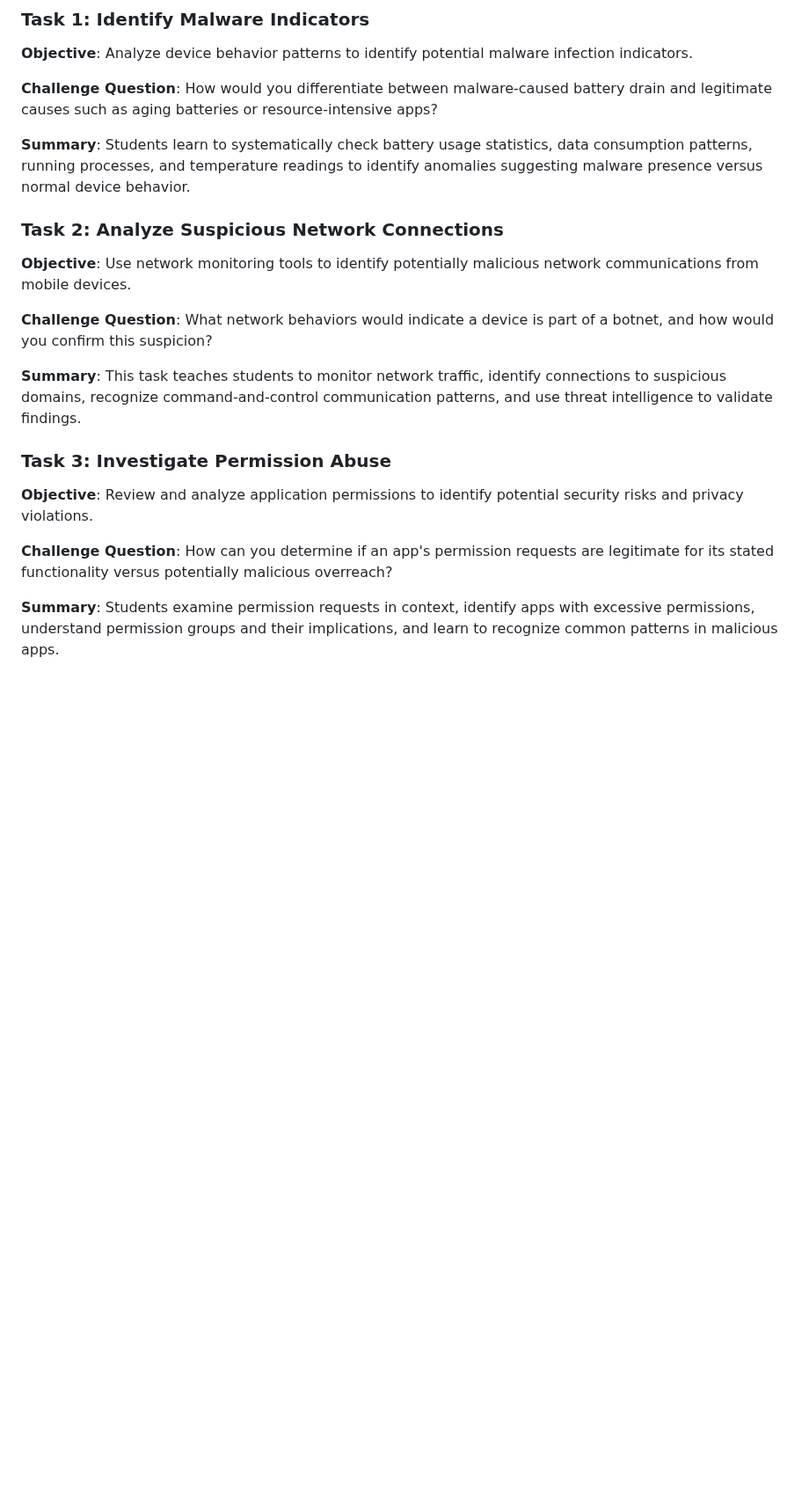
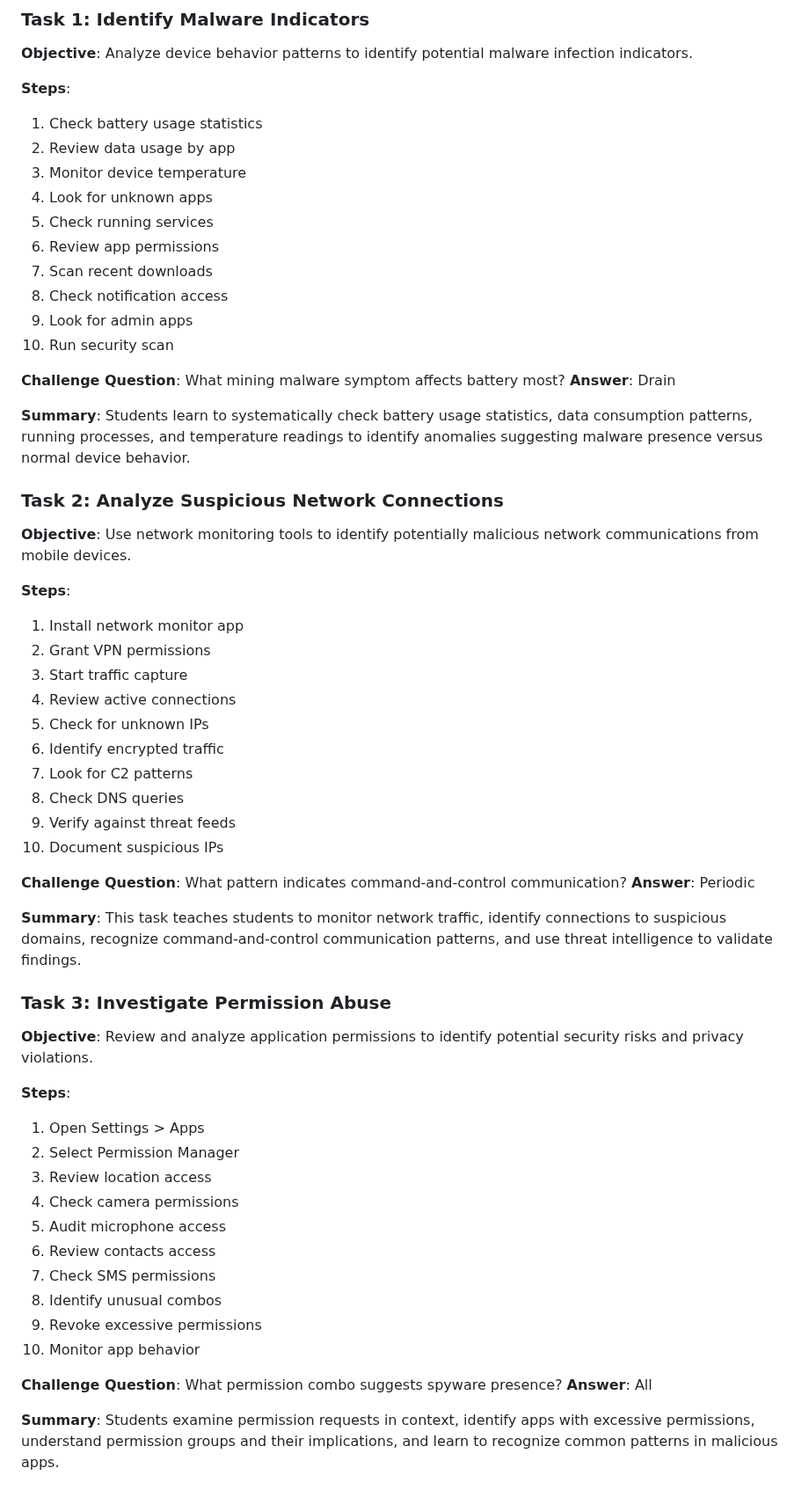
Before and after one commit to wonkastocks/A-12.220-LABS, a Markdown page: TheoryLabs/Lab_08_Mobile_Security_Issue_Troubleshooting.md, the part around one of its changes. Shown at 88% size. GitHub-like rendering; blank space fills up the shorter version.

Commit message:
theory lab 8 update

```diff
--- a/TheoryLabs/Lab_08_Mobile_Security_Issue_Troubleshooting.md
+++ b/TheoryLabs/Lab_08_Mobile_Security_Issue_Troubleshooting.md
@@ -76,21 +76,60 @@ Remediation strategies must balance security effectiveness with user impact. Whi
 ### Task 1: Identify Malware Indicators
 **Objective**: Analyze device behavior patterns to identify potential malware infection indicators.
 
-**Challenge Question**: How would you differentiate between malware-caused battery drain and legitimate causes such as aging batteries or resource-intensive apps?
+**Steps**:
+1. Check battery usage statistics
+2. Review data usage by app
+3. Monitor device temperature
+4. Look for unknown apps
+5. Check running services
+6. Review app permissions
+7. Scan recent downloads
+8. Check notification access
+9. Look for admin apps
+10. Run security scan
+
+**Challenge Question**: What mining malware symptom affects battery most?
+**Answer**: Drain
 
 **Summary**: Students learn to systematically check battery usage statistics, data consumption patterns, running processes, and temperature readings to identify anomalies suggesting malware presence versus normal device behavior.
 
 ### Task 2: Analyze Suspicious Network Connections
 **Objective**: Use network monitoring tools to identify potentially malicious network communications from mobile devices.
 
-**Challenge Question**: What network behaviors would indicate a device is part of a botnet, and how would you confirm this suspicion?
+**Steps**:
+1. Install network monitor app
+2. Grant VPN permissions
+3. Start traffic capture
+4. Review active connections
+5. Check for unknown IPs
+6. Identify encrypted traffic
+7. Look for C2 patterns
+8. Check DNS queries
+9. Verify against threat feeds
+10. Document suspicious IPs
+
+**Challenge Question**: What pattern indicates command-and-control communication?
+**Answer**: Periodic
 
 **Summary**: This task teaches students to monitor network traffic, identify connections to suspicious domains, recognize command-and-control communication patterns, and use threat intelligence to validate findings.
 
 ### Task 3: Investigate Permission Abuse
 **Objective**: Review and analyze application permissions to identify potential security risks and privacy violations.
 
-**Challenge Question**: How can you determine if an app's permission requests are legitimate for its stated functionality versus potentially malicious overreach?
+**Steps**:
+1. Open Settings > Apps
+2. Select Permission Manager
+3. Review location access
+4. Check camera permissions
+5. Audit microphone access
+6. Review contacts access
+7. Check SMS permissions
+8. Identify unusual combos
+9. Revoke excessive permissions
+10. Monitor app behavior
+
+**Challenge Question**: What permission combo suggests spyware presence?
+**Answer**: All
 
 **Summary**: Students examine permission requests in context, identify apps with excessive permissions, understand permission groups and their implications, and learn to recognize common patterns in malicious apps.
 
```
Also changed, not shown: other parts of TheoryLabs/Lab_08_Mobile_Security_Issue_Troubleshooting.md (+98 -7 lines).
